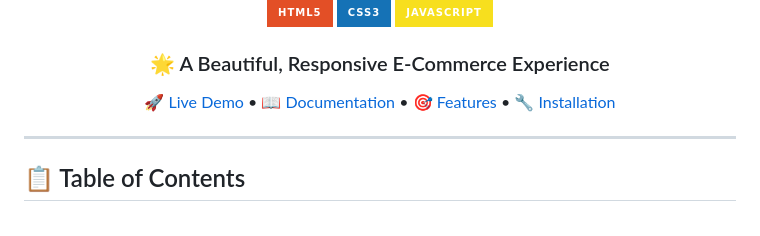
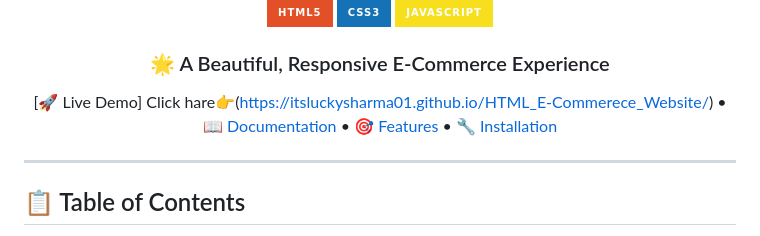
Before and after one commit to itsluckysharma01/HTML_E-Commerece_Website, a Markdown page: README.md, the part around the change. GitHub-like rendering; badges without logos.

```diff
--- a/README.md
+++ b/README.md
@@ -8,7 +8,7 @@
 
 ### 🌟 A Beautiful, Responsive E-Commerce Experience
 
-[🚀 Live Demo](#) • [📖 Documentation](#features) • [🎯 Features](#key-features) • [🔧 Installation](#installation)
+[🚀 Live Demo] Click hare👉(https://itsluckysharma01.github.io/HTML_E-Commerece_Website/) • [📖 Documentation](#features) • [🎯 Features](#key-features) • [🔧 Installation](#installation)
 
 </div>
 
```
